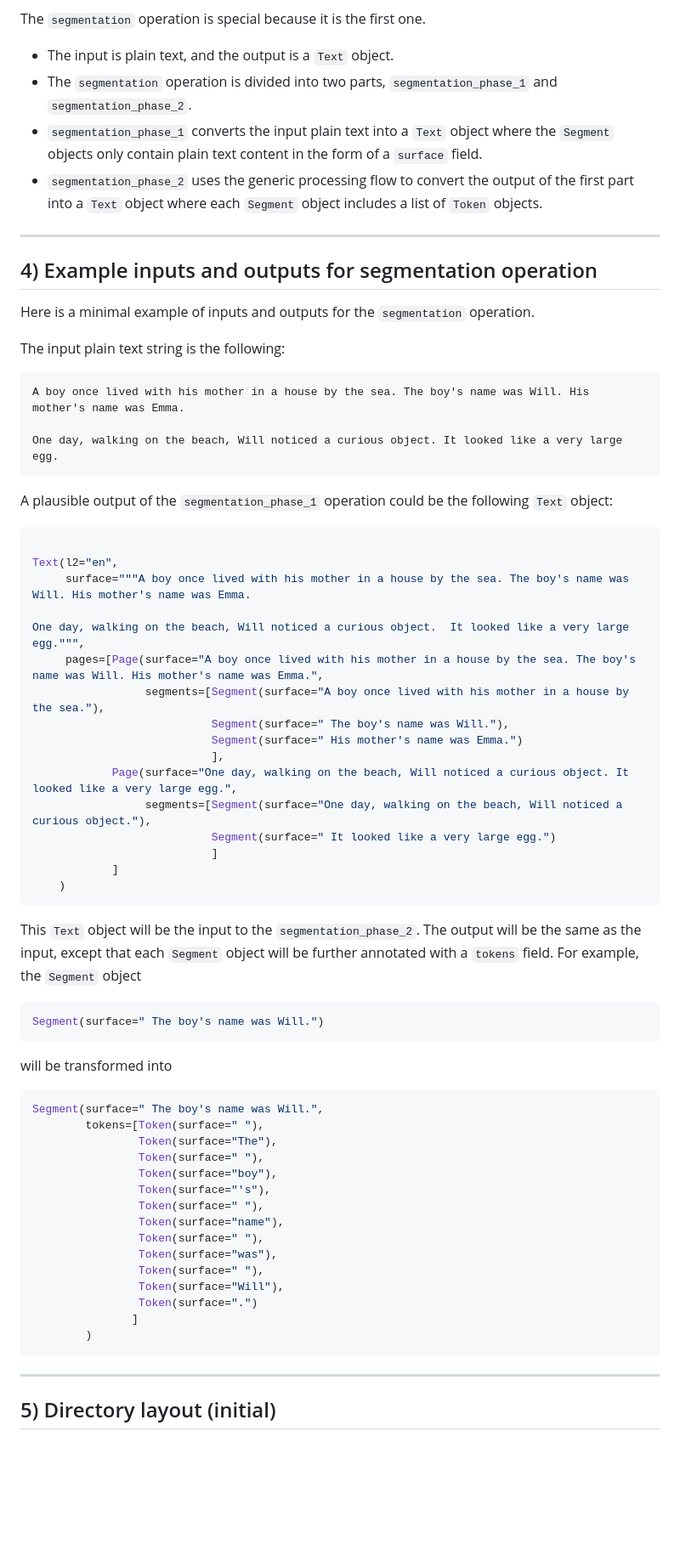
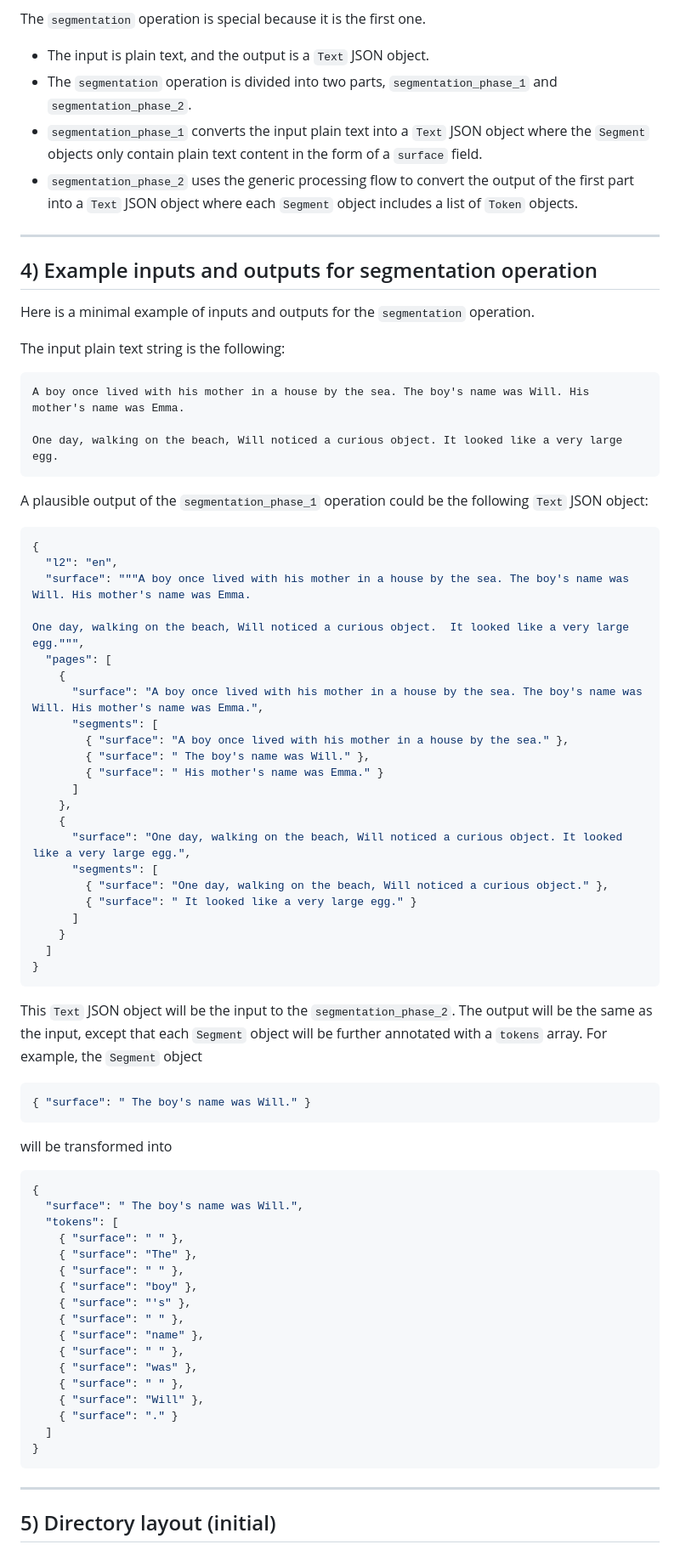
Before and after one commit to mannyrayner/C-LARA-2, a Markdown page: docs/roadmap/segmentation-pipeline.md, the part around one of its changes. Shown at 85% size. Drawn GitHub-style; blank space fills up the shorter version.

Commit message:
Document JSON-first annotation payloads

````diff
--- a/docs/roadmap/segmentation-pipeline.md
+++ b/docs/roadmap/segmentation-pipeline.md
@@ -112,10 +114,10 @@ The generic processing flow is as follows:
 - When processing of all the ```Segment```s has completed, combine them to create the new ```Text``` object (fan-in)
 
 The ```segmentation``` operation is special because it is the first one.
-- The input is plain text, and the output is a ```Text``` object.
+- The input is plain text, and the output is a ```Text``` JSON object.
 - The ```segmentation``` operation is divided into two parts, ```segmentation_phase_1``` and ```segmentation_phase_2```.
-- ```segmentation_phase_1``` converts the input plain text into a ```Text``` object where the ```Segment``` objects only contain plain text content in the form of a ```surface``` field.
-- ```segmentation_phase_2``` uses the generic processing flow to convert the output of the first part into a ```Text``` object where each ```Segment``` object includes a list of ```Token``` objects.
+- ```segmentation_phase_1``` converts the input plain text into a ```Text``` JSON object where the ```Segment``` objects only contain plain text content in the form of a ```surface``` field.
+- ```segmentation_phase_2``` uses the generic processing flow to convert the output of the first part into a ```Text``` JSON object where each ```Segment``` object includes a list of ```Token``` objects.
 
 ---
 
@@ -131,51 +133,60 @@ A boy once lived with his mother in a house by the sea. The boy's name was Will.
 One day, walking on the beach, Will noticed a curious object. It looked like a very large egg.
 ```
 
-A plausible output of the ```segmentation_phase_1``` operation could be the following ```Text``` object:
+A plausible output of the ```segmentation_phase_1``` operation could be the following ```Text``` JSON object:
 
-```python
-
-Text(l2="en",
-	 surface="""A boy once lived with his mother in a house by the sea. The boy's name was Will. His mother's name was Emma.
+```json
+{
+  "l2": "en",
+  "surface": """A boy once lived with his mother in a house by the sea. The boy's name was Will. His mother's name was Emma.
 
 One day, walking on the beach, Will noticed a curious object.  It looked like a very large egg.""",
-     pages=[Page(surface="A boy once lived with his mother in a house by the sea. The boy's name was Will. His mother's name was Emma.",
-	             segments=[Segment(surface="A boy once lived with his mother in a house by the sea."),
-				           Segment(surface=" The boy's name was Will."),
-						   Segment(surface=" His mother's name was Emma.")
-						   ],
-			Page(surface="One day, walking on the beach, Will noticed a curious object. It looked like a very large egg.",
-	             segments=[Segment(surface="One day, walking on the beach, Will noticed a curious object."),
-				           Segment(surface=" It looked like a very large egg.")
-						   ]
-			]
-	)
+  "pages": [
+    {
+      "surface": "A boy once lived with his mother in a house by the sea. The boy's name was Will. His mother's name was Emma.",
+      "segments": [
+        { "surface": "A boy once lived with his mother in a house by the sea." },
+        { "surface": " The boy's name was Will." },
+        { "surface": " His mother's name was Emma." }
+      ]
+    },
+    {
+      "surface": "One day, walking on the beach, Will noticed a curious object. It looked like a very large egg.",
+      "segments": [
+        { "surface": "One day, walking on the beach, Will noticed a curious object." },
+        { "surface": " It looked like a very large egg." }
+      ]
+    }
+  ]
+}
 ```
 
-This ```Text``` object will be the input to the  ```segmentation_phase_2```. The output will be the same as the input, except that each ```Segment``` object will be further annotated with a ```tokens``` field. For example, the ```Segment``` object
+This ```Text``` JSON object will be the input to the ```segmentation_phase_2```. The output will be the same as the input, except that each ```Segment``` object will be further annotated with a ```tokens``` array. For example, the ```Segment``` object
 
-```python
-Segment(surface=" The boy's name was Will.")
+```json
+{ "surface": " The boy's name was Will." }
 ```
 
 will be transformed into
 
-```python
-Segment(surface=" The boy's name was Will.",
-        tokens=[Token(surface=" "),
-		        Token(surface="The"),
-		        Token(surface=" "),
-		        Token(surface="boy"),
-		        Token(surface="'s"),
-		        Token(surface=" "),
-		        Token(surface="name"),
-		        Token(surface=" "),
-		        Token(surface="was"),
-		        Token(surface=" "),
-		        Token(surface="Will"),
-		        Token(surface=".")
-               ]
-		)
+```json
+{
+  "surface": " The boy's name was Will.",
+  "tokens": [
+    { "surface": " " },
+    { "surface": "The" },
+    { "surface": " " },
+    { "surface": "boy" },
+    { "surface": "'s" },
+    { "surface": " " },
+    { "surface": "name" },
+    { "surface": " " },
+    { "surface": "was" },
+    { "surface": " " },
+    { "surface": "Will" },
+    { "surface": "." }
+  ]
+}
 ```
 
 ---
````
Also changed, not shown: other parts of docs/roadmap/segmentation-pipeline.md (+33 -31 lines).
